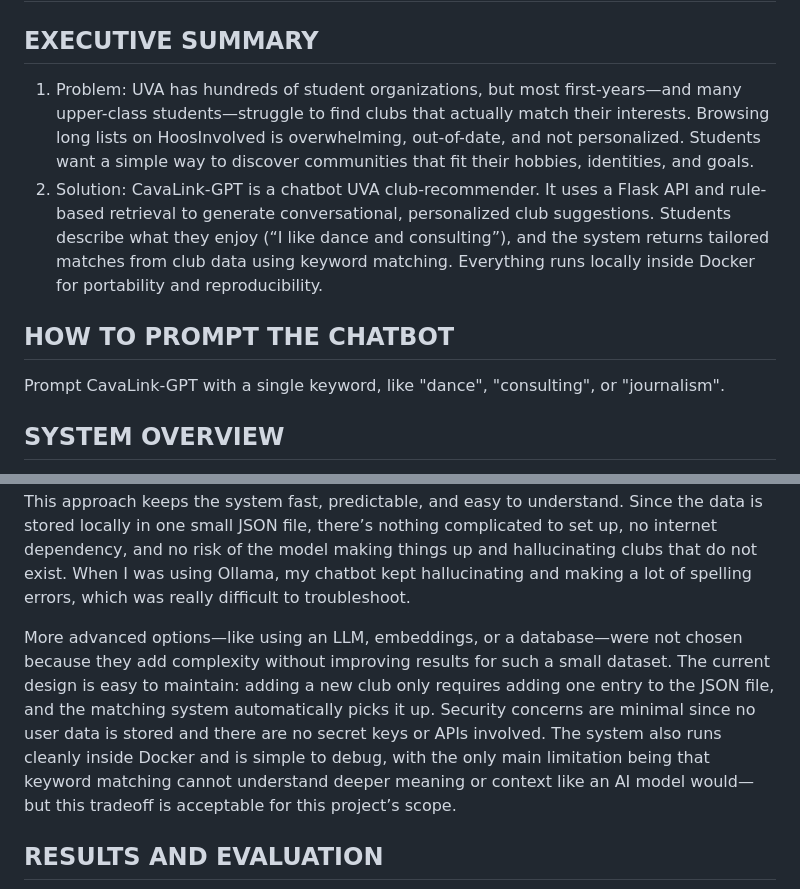
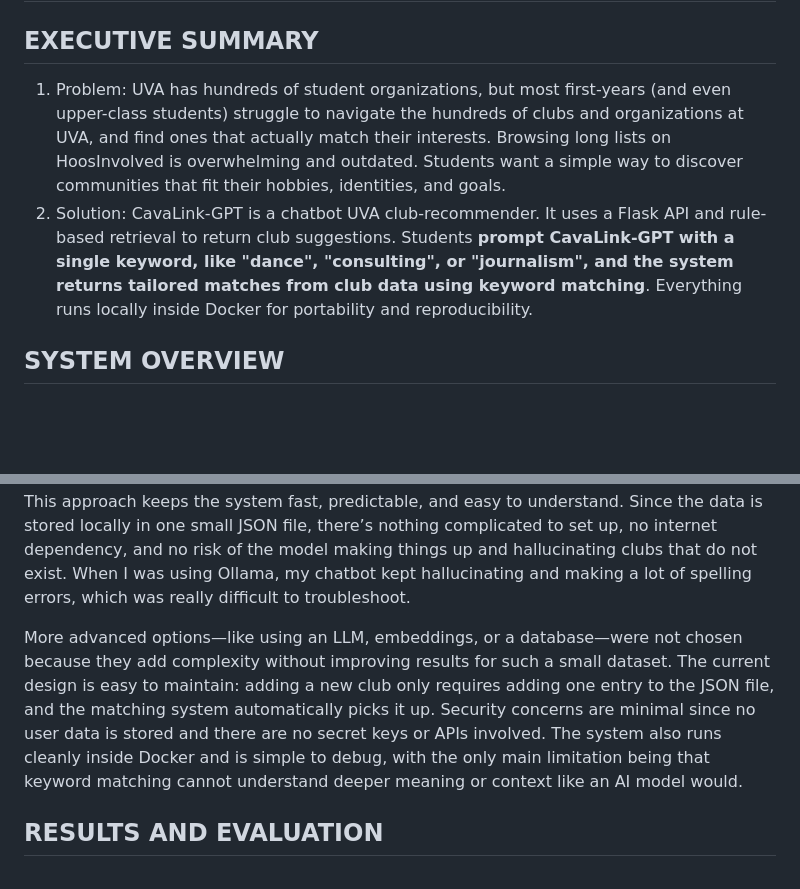
Before and after one commit to dishidhak/cavalink-gpt, a Markdown page: README.md, 2 parts joined by grey strips. Rendered like a GitHub page; blank space fills up the shorter version.

```diff
--- a/README.md
+++ b/README.md
@@ -1,11 +1,8 @@
 # FINAL CASE STUDY WRITE UP
 
 ## EXECUTIVE SUMMARY
-1) Problem: UVA has hundreds of student organizations, but most first-years—and many upper-class students—struggle to find clubs that actually match their interests. Browsing long lists on HoosInvolved is overwhelming, out-of-date, and not personalized. Students want a simple way to discover communities that fit their hobbies, identities, and goals.
-2) Solution: CavaLink-GPT is a chatbot UVA club-recommender. It uses a Flask API and rule-based retrieval to generate conversational, personalized club suggestions. Students describe what they enjoy (“I like dance and consulting”), and the system returns tailored matches from club data using keyword matching. Everything runs locally inside Docker for portability and reproducibility.
-
-## HOW TO PROMPT THE CHATBOT
-Prompt CavaLink-GPT with a single keyword, like "dance", "consulting", or "journalism".
+1) Problem: UVA has hundreds of student organizations, but most first-years (and even upper-class students) struggle to navigate the hundreds of clubs and organizations at UVA, and find ones that actually match their interests. Browsing long lists on HoosInvolved is overwhelming and outdated. Students want a simple way to discover communities that fit their hobbies, identities, and goals.
+2) Solution: CavaLink-GPT is a chatbot UVA club-recommender. It uses a Flask API and rule-based retrieval to return club suggestions. Students **prompt CavaLink-GPT with a single keyword, like "dance", "consulting", or "journalism", and the system returns tailored matches from club data using keyword matching**. Everything runs locally inside Docker for portability and reproducibility.
 
 ## SYSTEM OVERVIEW
 Course Concept(s): REST APIs (Flask), Containerization (Docker), Frontend to Backend integration
@@ -35,7 +31,7 @@ curl http://localhost:5000/health
 ## DESIGN DECISIONS
 This project uses a simple keyword-matching system because it is the easiest, most reliable way to recommend clubs without relying on large models or external services. The Flask backend takes whatever the user types, compares those words to the club names, categories, tags, and descriptions in the clubs.json file, and returns any clubs that match. This approach keeps the system fast, predictable, and easy to understand. Since the data is stored locally in one small JSON file, there’s nothing complicated to set up, no internet dependency, and no risk of the model making things up and hallucinating clubs that do not exist. When I was using Ollama, my chatbot kept hallucinating and making a lot of spelling errors, which was really difficult to troubleshoot.
 
-More advanced options—like using an LLM, embeddings, or a database—were not chosen because they add complexity without improving results for such a small dataset. The current design is easy to maintain: adding a new club only requires adding one entry to the JSON file, and the matching system automatically picks it up. Security concerns are minimal since no user data is stored and there are no secret keys or APIs involved. The system also runs cleanly inside Docker and is simple to debug, with the only main limitation being that keyword matching cannot understand deeper meaning or context like an AI model would—but this tradeoff is acceptable for this project’s scope.
+More advanced options—like using an LLM, embeddings, or a database—were not chosen because they add complexity without improving results for such a small dataset. The current design is easy to maintain: adding a new club only requires adding one entry to the JSON file, and the matching system automatically picks it up. Security concerns are minimal since no user data is stored and there are no secret keys or APIs involved. The system also runs cleanly inside Docker and is simple to debug, with the only main limitation being that keyword matching cannot understand deeper meaning or context like an AI model would.
 
 
 ## RESULTS AND EVALUATION
```
Also changed, not shown: other parts of README.md (+0 -1 lines).
